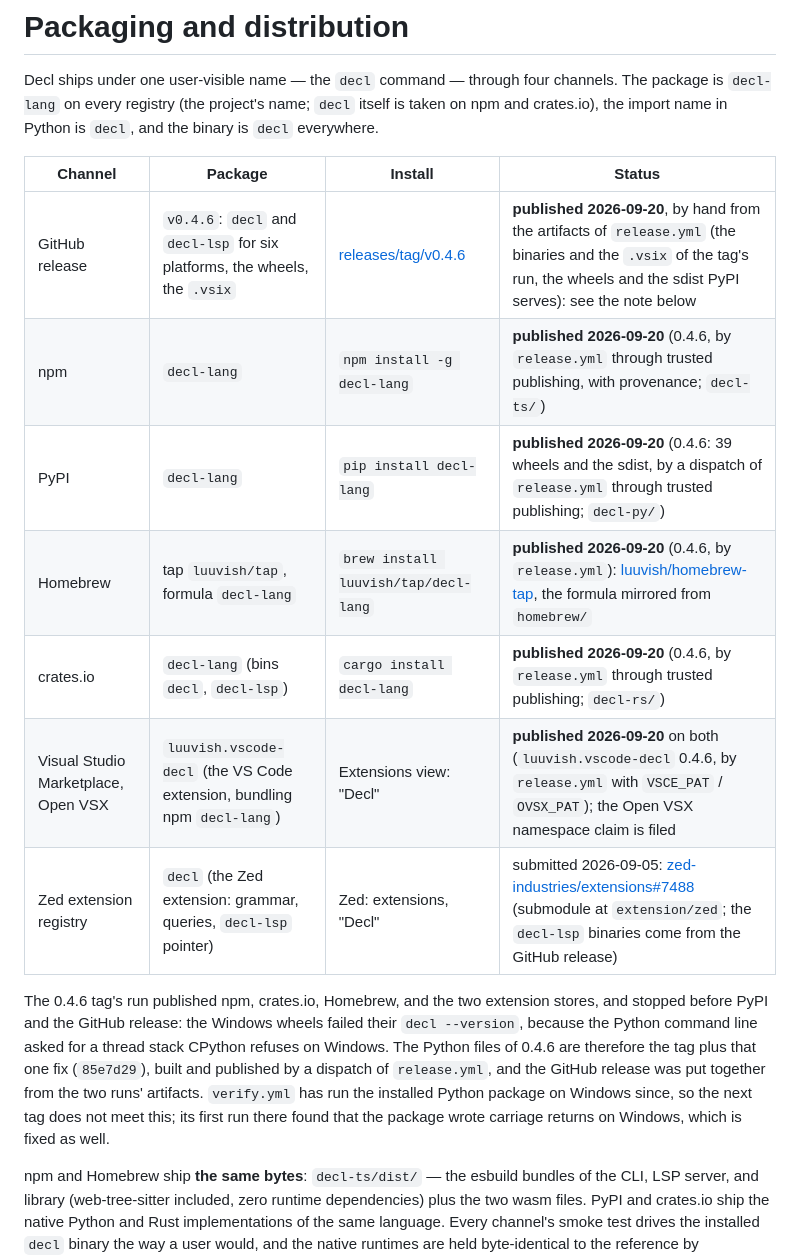
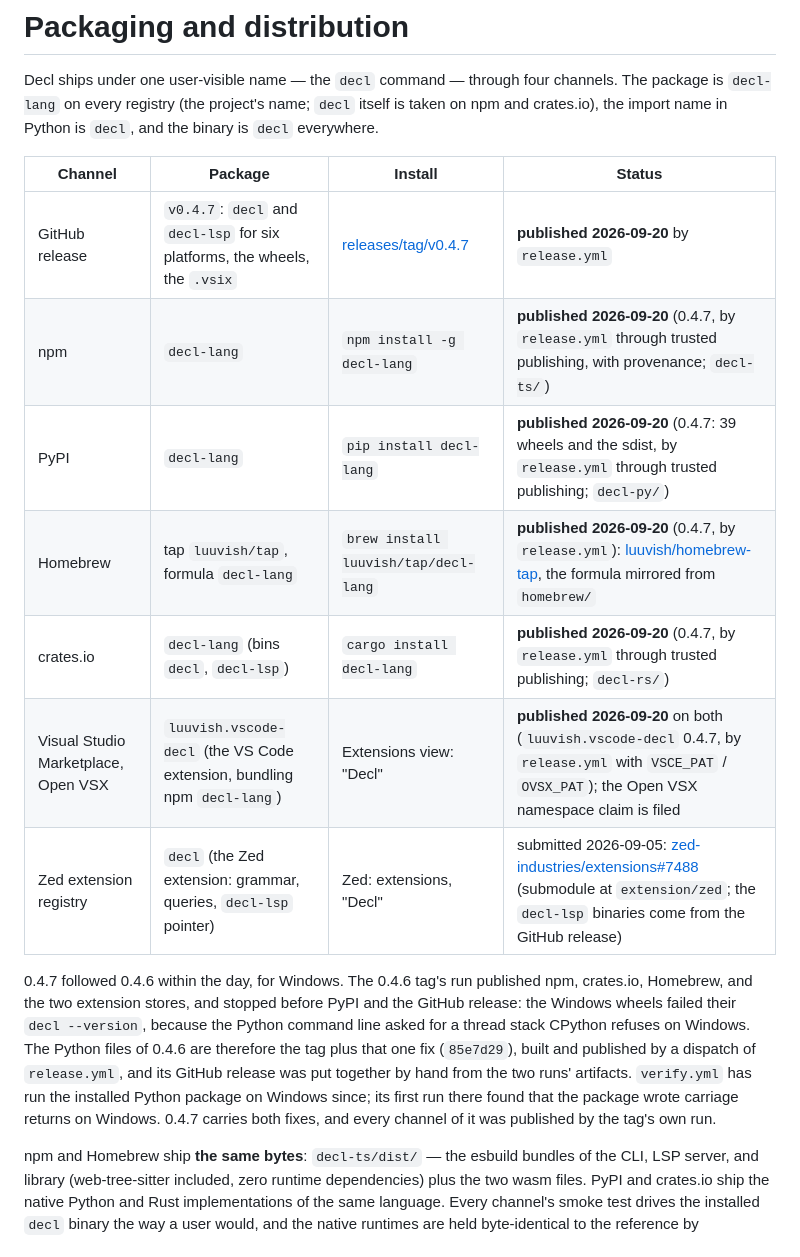
Before and after one commit to luuvish/decl-lang, a Markdown page: packaging/README.md, the part around the change. Rendered like a GitHub page.

Commit message:
record 0.4.7 in the channel table
Co-Authored-By: Claude Fable 5.1 <noreply@anthropic.com>

```diff
--- a/packaging/README.md
+++ b/packaging/README.md
@@ -7,24 +7,25 @@ import name in Python is `decl`, and the binary is `decl` everywhere.
 
 | Channel | Package | Install | Status |
 |---|---|---|---|
-| GitHub release | `v0.4.6`: `decl` and `decl-lsp` for six platforms, the wheels, the `.vsix` | [releases/tag/v0.4.6](https://github.com/luuvish/decl-lang/releases/tag/v0.4.6) | **published 2026-09-20**, by hand from the artifacts of `release.yml` (the binaries and the `.vsix` of the tag's run, the wheels and the sdist PyPI serves): see the note below |
-| npm | `decl-lang` | `npm install -g decl-lang` | **published 2026-09-20** (0.4.6, by `release.yml` through trusted publishing, with provenance; `decl-ts/`) |
-| PyPI | `decl-lang` | `pip install decl-lang` | **published 2026-09-20** (0.4.6: 39 wheels and the sdist, by a dispatch of `release.yml` through trusted publishing; `decl-py/`) |
-| Homebrew | tap `luuvish/tap`, formula `decl-lang` | `brew install luuvish/tap/decl-lang` | **published 2026-09-20** (0.4.6, by `release.yml`): [luuvish/homebrew-tap](https://github.com/luuvish/homebrew-tap), the formula mirrored from `homebrew/` |
-| crates.io | `decl-lang` (bins `decl`, `decl-lsp`) | `cargo install decl-lang` | **published 2026-09-20** (0.4.6, by `release.yml` through trusted publishing; `decl-rs/`) |
-| Visual Studio Marketplace, Open VSX | `luuvish.vscode-decl` (the VS Code extension, bundling npm `decl-lang`) | Extensions view: "Decl" | **published 2026-09-20** on both (`luuvish.vscode-decl` 0.4.6, by `release.yml` with `VSCE_PAT` / `OVSX_PAT`); the Open VSX namespace claim is filed |
+| GitHub release | `v0.4.7`: `decl` and `decl-lsp` for six platforms, the wheels, the `.vsix` | [releases/tag/v0.4.7](https://github.com/luuvish/decl-lang/releases/tag/v0.4.7) | **published 2026-09-20** by `release.yml` |
+| npm | `decl-lang` | `npm install -g decl-lang` | **published 2026-09-20** (0.4.7, by `release.yml` through trusted publishing, with provenance; `decl-ts/`) |
+| PyPI | `decl-lang` | `pip install decl-lang` | **published 2026-09-20** (0.4.7: 39 wheels and the sdist, by `release.yml` through trusted publishing; `decl-py/`) |
+| Homebrew | tap `luuvish/tap`, formula `decl-lang` | `brew install luuvish/tap/decl-lang` | **published 2026-09-20** (0.4.7, by `release.yml`): [luuvish/homebrew-tap](https://github.com/luuvish/homebrew-tap), the formula mirrored from `homebrew/` |
+| crates.io | `decl-lang` (bins `decl`, `decl-lsp`) | `cargo install decl-lang` | **published 2026-09-20** (0.4.7, by `release.yml` through trusted publishing; `decl-rs/`) |
+| Visual Studio Marketplace, Open VSX | `luuvish.vscode-decl` (the VS Code extension, bundling npm `decl-lang`) | Extensions view: "Decl" | **published 2026-09-20** on both (`luuvish.vscode-decl` 0.4.7, by `release.yml` with `VSCE_PAT` / `OVSX_PAT`); the Open VSX namespace claim is filed |
 | Zed extension registry | `decl` (the Zed extension: grammar, queries, `decl-lsp` pointer) | Zed: extensions, "Decl" | submitted 2026-09-05: [zed-industries/extensions#7488](https://github.com/zed-industries/extensions/pull/7488) (submodule at `extension/zed`; the `decl-lsp` binaries come from the GitHub release) |
 
-The 0.4.6 tag's run published npm, crates.io, Homebrew, and the two
-extension stores, and stopped before PyPI and the GitHub release: the
-Windows wheels failed their `decl --version`, because the Python command
-line asked for a thread stack CPython refuses on Windows. The Python files
-of 0.4.6 are therefore the tag plus that one fix (`85e7d29`), built and
-published by a dispatch of `release.yml`, and the GitHub release was put
-together from the two runs' artifacts. `verify.yml` has run the installed
-Python package on Windows since, so the next tag does not meet this; its
-first run there found that the package wrote carriage returns on Windows,
-which is fixed as well.
+0.4.7 followed 0.4.6 within the day, for Windows. The 0.4.6 tag's run
+published npm, crates.io, Homebrew, and the two extension stores, and
+stopped before PyPI and the GitHub release: the Windows wheels failed their
+`decl --version`, because the Python command line asked for a thread stack
+CPython refuses on Windows. The Python files of 0.4.6 are therefore the tag
+plus that one fix (`85e7d29`), built and published by a dispatch of
+`release.yml`, and its GitHub release was put together by hand from the two
+runs' artifacts. `verify.yml` has run the installed Python package on Windows
+since; its first run there found that the package wrote carriage returns on
+Windows. 0.4.7 carries both fixes, and every channel of it was published by
+the tag's own run.
 
 npm and Homebrew ship **the same bytes**: `decl-ts/dist/` — the esbuild
 bundles of the CLI, LSP server, and library (web-tree-sitter included,
```
